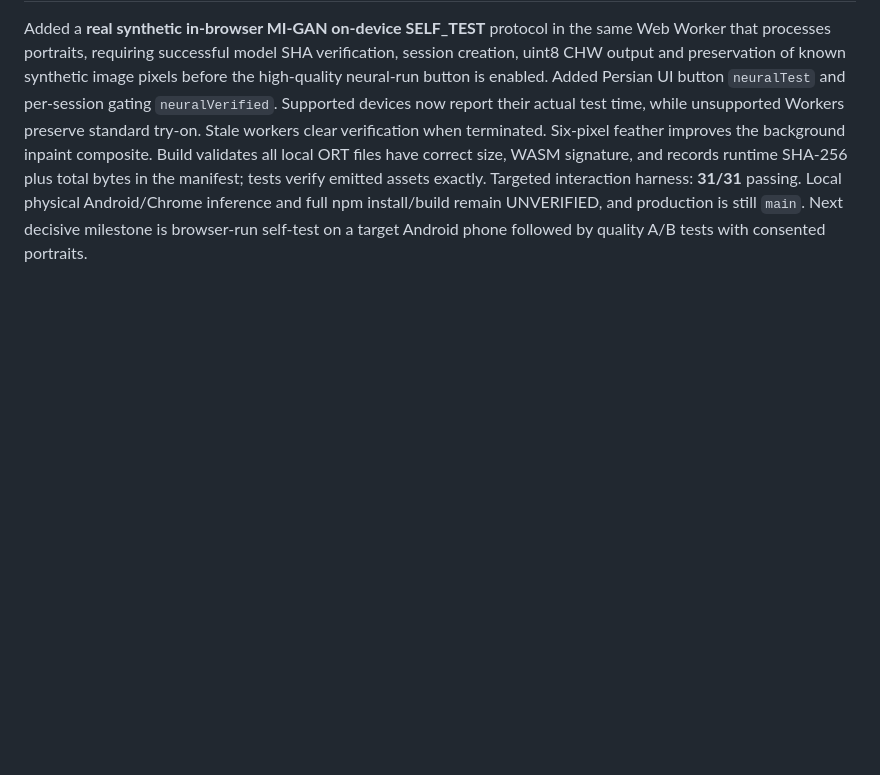
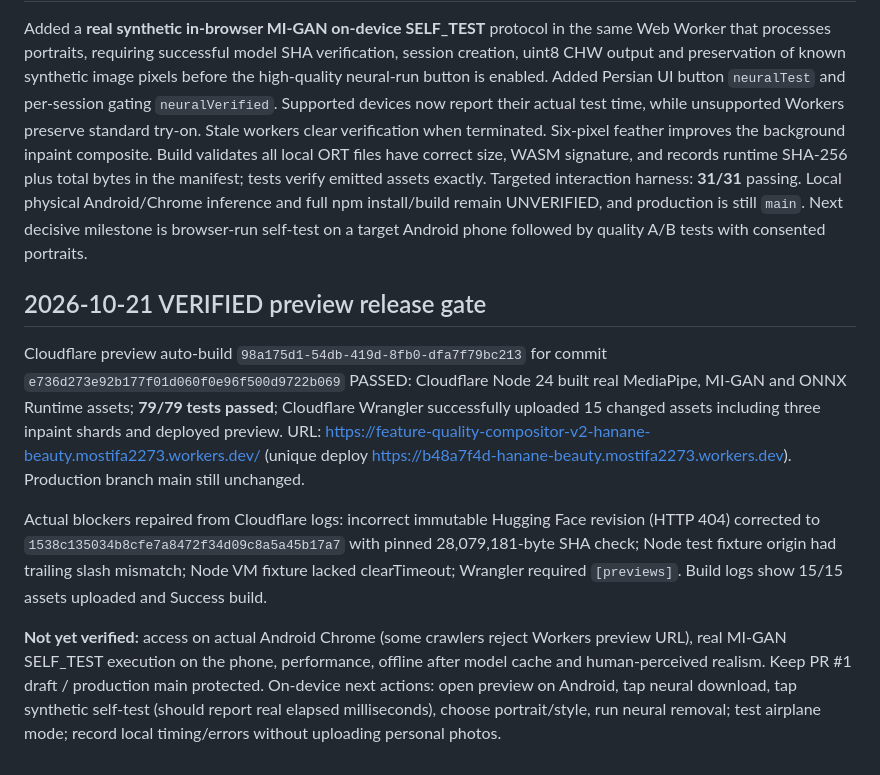
Before and after one commit to jjh167910-cloud/Hanane-beauty, a Markdown page: NEXT_SESSION_HANDOFF.md, the part around the change. GitHub-like rendering; blank space fills up the shorter version.

Commit message:
docs: record successful 79-test Cloudflare preview build and remaining phone verification

```diff
--- a/NEXT_SESSION_HANDOFF.md
+++ b/NEXT_SESSION_HANDOFF.md
@@ -53,3 +53,12 @@ Follow-up code on `feature/quality-compositor-v2`: BlazeFace faceAnchor includes
 ## Latest 2026-10-21 neural compatibility checkpoint
 
 Added a **real synthetic in-browser MI-GAN on-device SELF_TEST** protocol in the same Web Worker that processes portraits, requiring successful model SHA verification, session creation, uint8 CHW output and preservation of known synthetic image pixels before the high-quality neural-run button is enabled. Added Persian UI button `neuralTest` and per-session gating `neuralVerified`. Supported devices now report their actual test time, while unsupported Workers preserve standard try-on. Stale workers clear verification when terminated. Six-pixel feather improves the background inpaint composite. Build validates all local ORT files have correct size, WASM signature, and records runtime SHA-256 plus total bytes in the manifest; tests verify emitted assets exactly. Targeted interaction harness: **31/31** passing. Local physical Android/Chrome inference and full npm install/build remain UNVERIFIED, and production is still `main`. Next decisive milestone is browser-run self-test on a target Android phone followed by quality A/B tests with consented portraits.
+
+
+## 2026-10-21 VERIFIED preview release gate
+
+Cloudflare preview auto-build `98a175d1-54db-419d-8fb0-dfa7f79bc213` for commit `e736d273e92b177f01d060f0e96f500d9722b069` PASSED: Cloudflare Node 24 built real MediaPipe, MI-GAN and ONNX Runtime assets; **79/79 tests passed**; Cloudflare Wrangler successfully uploaded 15 changed assets including three inpaint shards and deployed preview. URL: https://feature-quality-compositor-v2-hanane-beauty.mostifa2273.workers.dev/ (unique deploy https://b48a7f4d-hanane-beauty.mostifa2273.workers.dev). Production branch main still unchanged.
+
+Actual blockers repaired from Cloudflare logs: incorrect immutable Hugging Face revision (HTTP 404) corrected to `1538c135034b8cfe7a8472f34d09c8a5a45b17a7` with pinned 28,079,181-byte SHA check; Node test fixture origin had trailing slash mismatch; Node VM fixture lacked clearTimeout; Wrangler required `[previews]`. Build logs show 15/15 assets uploaded and Success build.
+
+**Not yet verified:** access on actual Android Chrome (some crawlers reject Workers preview URL), real MI-GAN SELF_TEST execution on the phone, performance, offline after model cache and human-perceived realism. Keep PR #1 draft / production main protected. On-device next actions: open preview on Android, tap neural download, tap synthetic self-test (should report real elapsed milliseconds), choose portrait/style, run neural removal; test airplane mode; record local timing/errors without uploading personal photos.
```
